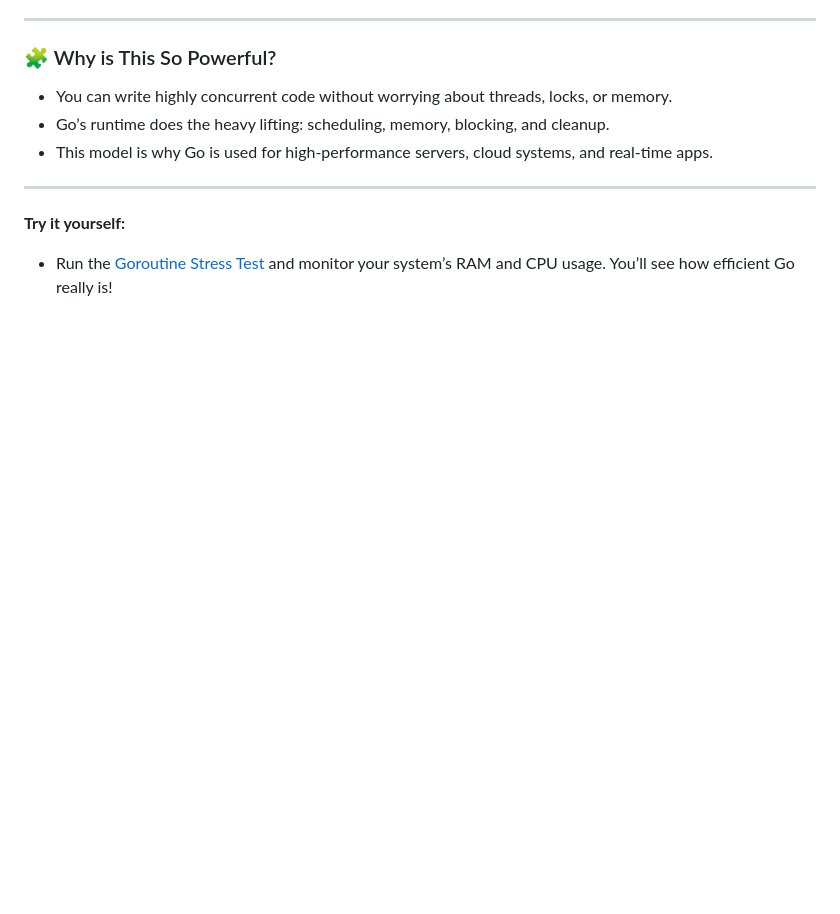
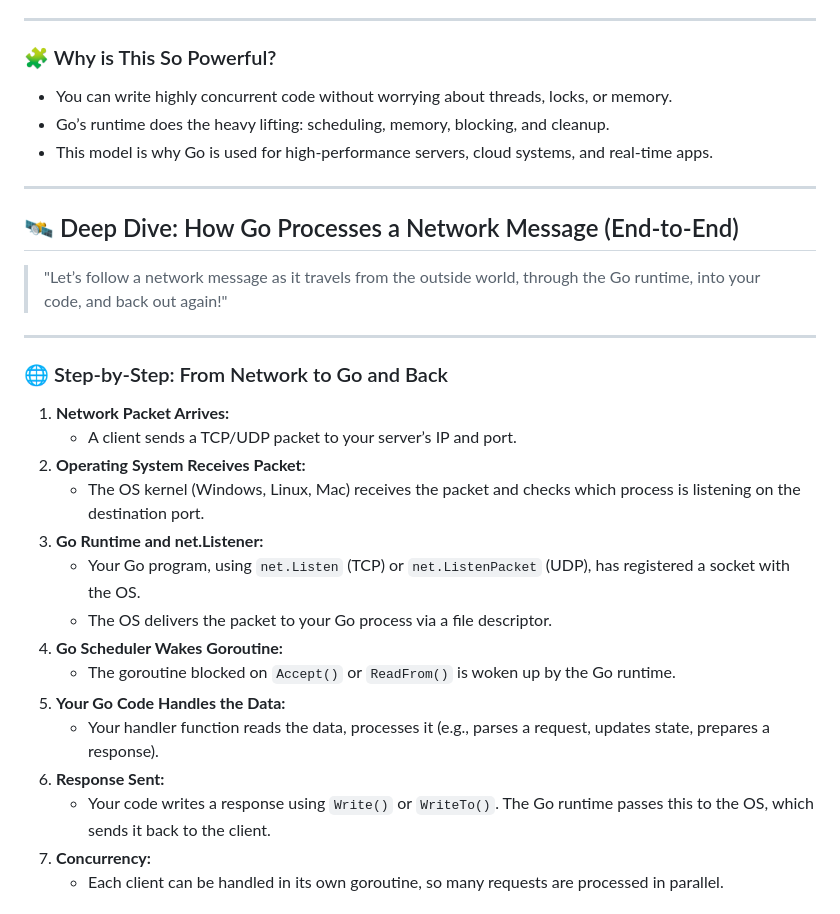
Before and after one commit to sazardev/networking-with-go, a Markdown page: docs/part2/08-concurrency-in-networking.md, the part around one of its changes. Rendered like a GitHub page; blank space fills up the shorter version.

Commit message:
Add deep dive section on network message processing in Go, including step-by-step flow and minimal TCP echo server example

```diff
--- a/docs/part2/08-concurrency-in-networking.md
+++ b/docs/part2/08-concurrency-in-networking.md
@@ -381,5 +381,27 @@ flowchart TD
 
 ---
 
-**Try it yourself:**
-- Run the [Goroutine Stress Test](../../exercises/part2/08-goroutine-stress/main.go) and monitor your system’s RAM and CPU usage. You’ll see how efficient Go really is!
+## 🛰️ Deep Dive: How Go Processes a Network Message (End-to-End)
+
+> "Let’s follow a network message as it travels from the outside world, through the Go runtime, into your code, and back out again!"
+
+---
+
+### 🌐 Step-by-Step: From Network to Go and Back
+
+1. **Network Packet Arrives:**
+   - A client sends a TCP/UDP packet to your server’s IP and port.
+2. **Operating System Receives Packet:**
+   - The OS kernel (Windows, Linux, Mac) receives the packet and checks which process is listening on the destination port.
+3. **Go Runtime and net.Listener:**
+   - Your Go program, using `net.Listen` (TCP) or `net.ListenPacket` (UDP), has registered a socket with the OS.
+   - The OS delivers the packet to your Go process via a file descriptor.
+4. **Go Scheduler Wakes Goroutine:**
+   - The goroutine blocked on `Accept()` or `ReadFrom()` is woken up by the Go runtime.
+5. **Your Go Code Handles the Data:**
+   - Your handler function reads the data, processes it (e.g., parses a request, updates state, prepares a response).
+6. **Response Sent:**
+   - Your code writes a response using `Write()` or `WriteTo()`. The Go runtime passes this to the OS, which sends it back to the client.
+7. **Concurrency:**
+   - Each client can be handled in its own goroutine, so many requests are processed in parallel.
+
```
Also changed, not shown: other parts of docs/part2/08-concurrency-in-networking.md (+79 -0 lines).
